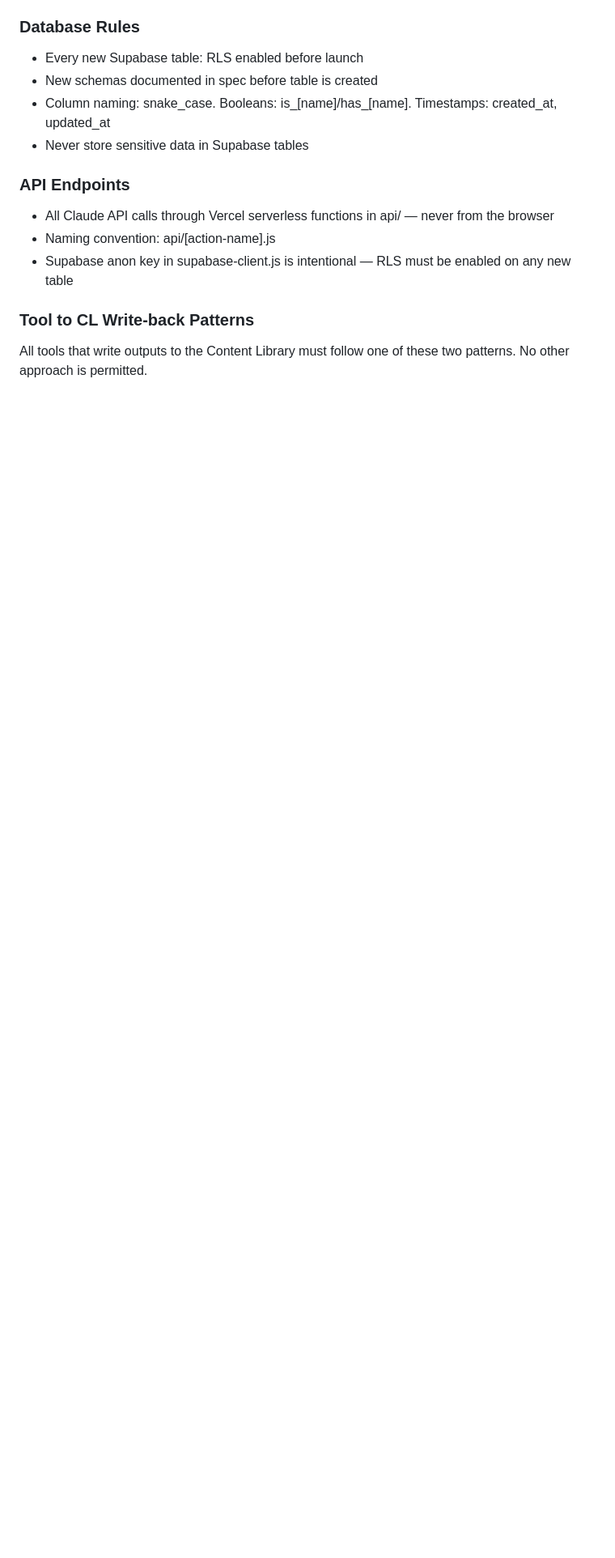
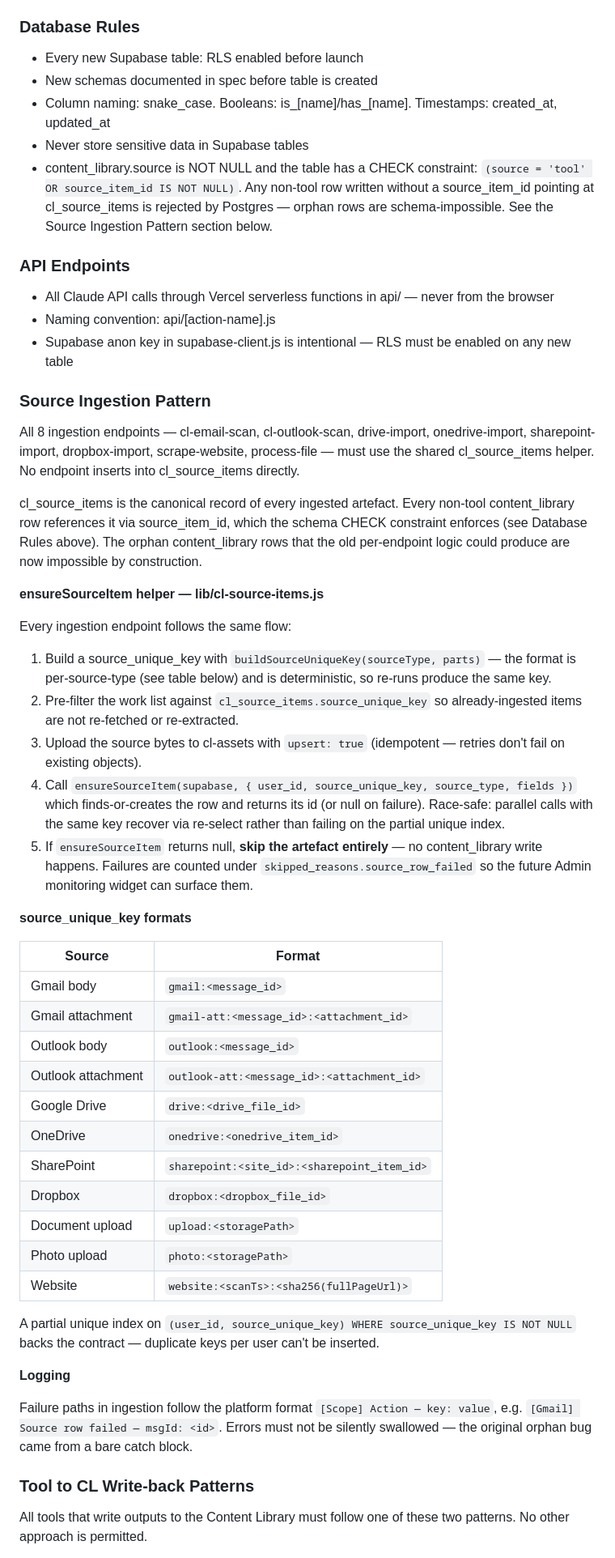
Before and after one commit to stratsolai/TradeAI, a Markdown page: CLAUDE.md, the part around one of its changes. Shown at 81% size. Drawn GitHub-style; blank space fills up the shorter version.

Commit message:
docs(claude): document ingestion pattern + schema constraints (Step 11)
Final step of the Ingestion Pipeline Unification v1.1, per Section 5.5
of the spec.

- Adds a Source Ingestion Pattern section before the existing Tool to
  CL Write-back Patterns section. Documents the ensureSourceItem flow,
  the source_unique_key format per source type, the partial unique
  index, and the Section 6 logging format expected on failure paths.
- Adds a Database Rules bullet covering the NOT NULL on
  content_library.source and the CHECK constraint that requires
  source_item_id for every non-tool row.
- Removes the completed stylesheet rollout note from Platform Facts —
  the inline-style cascade issue was resolved during the rollout pass.

The "prompt consolidation" cleanup item Section 5.5 mentions had no
matching reference in CLAUDE.md to remove (it must have been cleaned up
in an earlier pass), so no change needed there.

Co-Authored-By: Claude Opus 4.7 (1M context) <noreply@anthropic.com>

```diff
--- a/CLAUDE.md
+++ b/CLAUDE.md
@@ -369,11 +365,50 @@ Approximately 9 tools still to be built (16 total, 7 done). Each tool requires s
 - New schemas documented in spec before table is created
 - Column naming: snake_case. Booleans: is_[name]/has_[name]. Timestamps: created_at, updated_at
 - Never store sensitive data in Supabase tables
+- content_library.source is NOT NULL and the table has a CHECK constraint: `(source = 'tool' OR source_item_id IS NOT NULL)`. Any non-tool row written without a source_item_id pointing at cl_source_items is rejected by Postgres — orphan rows are schema-impossible. See the Source Ingestion Pattern section below.
 
 ### API Endpoints
 - All Claude API calls through Vercel serverless functions in api/ — never from the browser
 - Naming convention: api/[action-name].js
 - Supabase anon key in supabase-client.js is intentional — RLS must be enabled on any new table
+
+### Source Ingestion Pattern
+
+All 8 ingestion endpoints — cl-email-scan, cl-outlook-scan, drive-import, onedrive-import, sharepoint-import, dropbox-import, scrape-website, process-file — must use the shared cl_source_items helper. No endpoint inserts into cl_source_items directly.
+
+cl_source_items is the canonical record of every ingested artefact. Every non-tool content_library row references it via source_item_id, which the schema CHECK constraint enforces (see Database Rules above). The orphan content_library rows that the old per-endpoint logic could produce are now impossible by construction.
+
+**ensureSourceItem helper — lib/cl-source-items.js**
+
+Every ingestion endpoint follows the same flow:
+
+1. Build a source_unique_key with `buildSourceUniqueKey(sourceType, parts)` — the format is per-source-type (see table below) and is deterministic, so re-runs produce the same key.
+2. Pre-filter the work list against `cl_source_items.source_unique_key` so already-ingested items are not re-fetched or re-extracted.
+3. Upload the source bytes to cl-assets with `upsert: true` (idempotent — retries don't fail on existing objects).
+4. Call `ensureSourceItem(supabase, { user_id, source_unique_key, source_type, fields })` which finds-or-creates the row and returns its id (or null on failure). Race-safe: parallel calls with the same key recover via re-select rather than failing on the partial unique index.
+5. If `ensureSourceItem` returns null, **skip the artefact entirely** — no content_library write happens. Failures are counted under `skipped_reasons.source_row_failed` so the future Admin monitoring widget can surface them.
+
+**source_unique_key formats**
+
+| Source              | Format                                        |
+|---------------------|-----------------------------------------------|
+| Gmail body          | `gmail:<message_id>`                          |
+| Gmail attachment    | `gmail-att:<message_id>:<attachment_id>`      |
+| Outlook body        | `outlook:<message_id>`                        |
+| Outlook attachment  | `outlook-att:<message_id>:<attachment_id>`    |
+| Google Drive        | `drive:<drive_file_id>`                       |
+| OneDrive            | `onedrive:<onedrive_item_id>`                 |
+| SharePoint          | `sharepoint:<site_id>:<sharepoint_item_id>`   |
+| Dropbox             | `dropbox:<dropbox_file_id>`                   |
+| Document upload     | `upload:<storagePath>`                        |
+| Photo upload        | `photo:<storagePath>`                         |
+| Website             | `website:<scanTs>:<sha256(fullPageUrl)>`      |
+
+A partial unique index on `(user_id, source_unique_key) WHERE source_unique_key IS NOT NULL` backs the contract — duplicate keys per user can't be inserted.
+
+**Logging**
+
+Failure paths in ingestion follow the platform format `[Scope] Action — key: value`, e.g. `[Gmail] Source row failed — msgId: <id>`. Errors must not be silently swallowed — the original orphan bug came from a bare catch block.
 
 ### Tool to CL Write-back Patterns
 
```
Also changed, not shown: other parts of CLAUDE.md (+0 -4 lines).
